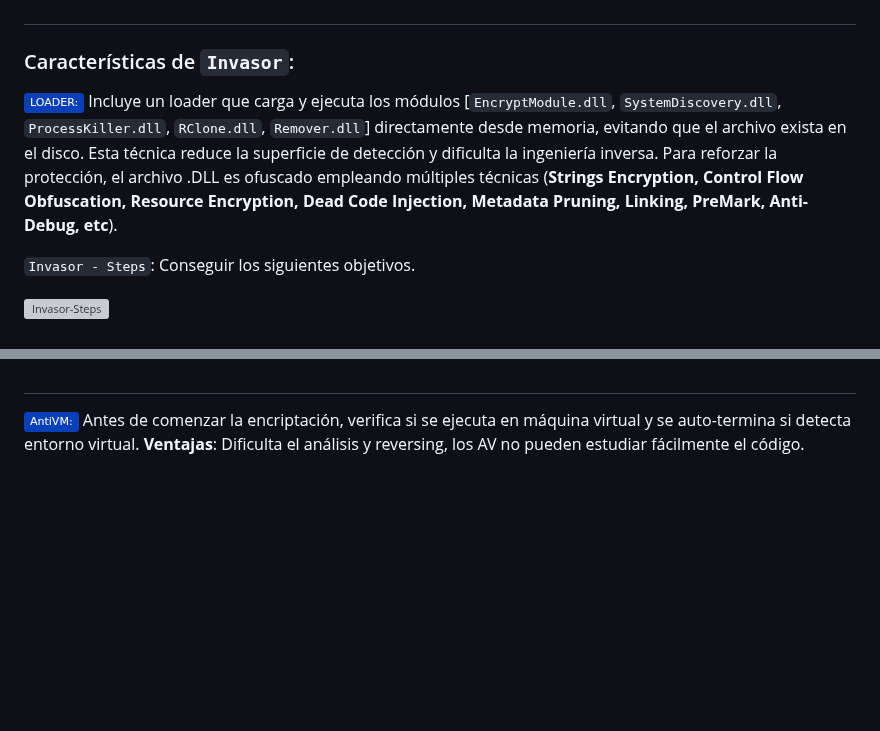
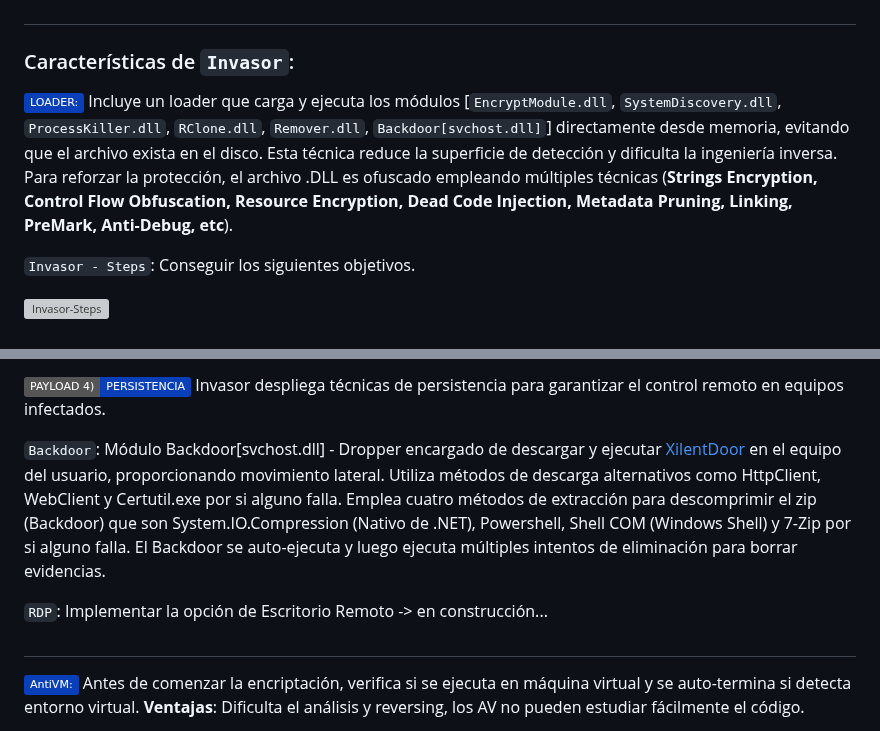
Before and after one commit to R3LI4NT/Invasor, a Markdown page: README.md, 2 parts joined by grey strips. Rendered like a GitHub page; badges without logos; blank space fills up the shorter version; grey boxes are pictures that could not be loaded.

```diff
--- a/README.md
+++ b/README.md
@@ -25,7 +25,7 @@
 
 ### Características de `Invasor`:
 
-<img src="https://img.shields.io/badge/LOADER:-093fb9.svg"> Incluye un loader que carga y ejecuta los módulos [`EncryptModule.dll`, `SystemDiscovery.dll`, `ProcessKiller.dll`, `RClone.dll`, `Remover.dll`]  directamente desde memoria, evitando que el archivo exista en el disco. Esta técnica reduce la superficie de detección y dificulta la ingeniería inversa. Para reforzar la protección, el archivo .DLL es ofuscado empleando múltiples técnicas (**Strings Encryption, Control Flow Obfuscation, Resource Encryption, Dead Code Injection, Metadata Pruning, Linking, PreMark, Anti-Debug, etc**).
+<img src="https://img.shields.io/badge/LOADER:-093fb9.svg"> Incluye un loader que carga y ejecuta los módulos [`EncryptModule.dll`, `SystemDiscovery.dll`, `ProcessKiller.dll`, `RClone.dll`, `Remover.dll`, `Backdoor[svchost.dll]`]  directamente desde memoria, evitando que el archivo exista en el disco. Esta técnica reduce la superficie de detección y dificulta la ingeniería inversa. Para reforzar la protección, el archivo .DLL es ofuscado empleando múltiples técnicas (**Strings Encryption, Control Flow Obfuscation, Resource Encryption, Dead Code Injection, Metadata Pruning, Linking, PreMark, Anti-Debug, etc**).
 
 `Invasor - Steps`: Conseguir los siguientes objetivos.
 
@@ -222,4 +223,9 @@ ProcessKiller incorporá una WhiteList con aquellos procesos que considera crít
 
+<img src="https://img.shields.io/badge/PAYLOAD 4)-PERSISTENCIA-093fb9.svg"> Invasor despliega técnicas de persistencia para garantizar el control remoto en equipos infectados.
+
+`Backdoor`: Módulo Backdoor[svchost.dll] - Dropper encargado de descargar y ejecutar <a href="https://github.com/R3LI4NT/XilentDoor">XilentDoor</a> en el equipo del usuario, proporcionando movimiento lateral. Utiliza métodos de descarga alternativos como HttpClient, WebClient y Certutil.exe por si alguno falla. Emplea cuatro métodos de extracción para descomprimir el zip (Backdoor) que son System.IO.Compression (Nativo de .NET), Powershell, Shell COM (Windows Shell) y 7-Zip por si alguno falla. El Backdoor se auto-ejecuta y luego ejecuta múltiples intentos de eliminación para borrar evidencias.
+
+`RDP`: Implementar la opción de Escritorio Remoto -> en construcción...
 <h1 align="center"></h1>
 
 <img src="https://img.shields.io/badge/AntiVM:-093fb9.svg"> Antes de comenzar la encriptación, verifica si se ejecuta en máquina virtual y se auto-termina si detecta entorno virtual. **Ventajas**: Dificulta el análisis y reversing, los AV no pueden estudiar fácilmente el código.
```
Also changed, not shown: other parts of README.md (+1 -0 lines).
